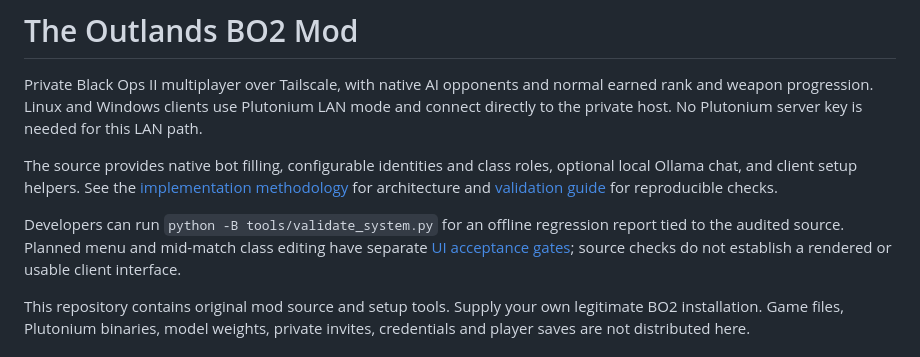
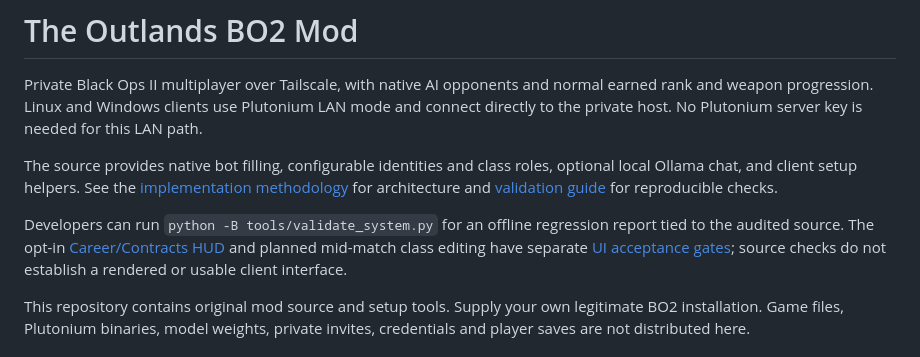
Before and after one commit to TheOutlandsDev/outlands-bo2-mod, a Markdown page: README.md, the part around the change. Drawn GitHub-style.

Commit message:
Describe the opt-in Career and Contracts HUD preview

```diff
--- a/README.md
+++ b/README.md
@@ -11,8 +11,8 @@ optional local Ollama chat, and client setup helpers. See the
 [validation guide](docs/VALIDATION.md) for reproducible checks.
 
 Developers can run `python -B tools/validate_system.py` for an offline regression
-report tied to the audited source. Planned menu and mid-match class editing
-have separate [UI acceptance gates](docs/UI-VALIDATION.md); source checks do not
+report tied to the audited source. The opt-in [Career/Contracts HUD](docs/UI.md)
+and planned mid-match class editing have separate [UI acceptance gates](docs/UI-VALIDATION.md); source checks do not
 establish a rendered or usable client interface.
 
 This repository contains original mod source and setup tools. Supply your own
```
Also changed, not shown: CHANGELOG.md (+7 -0 lines).
